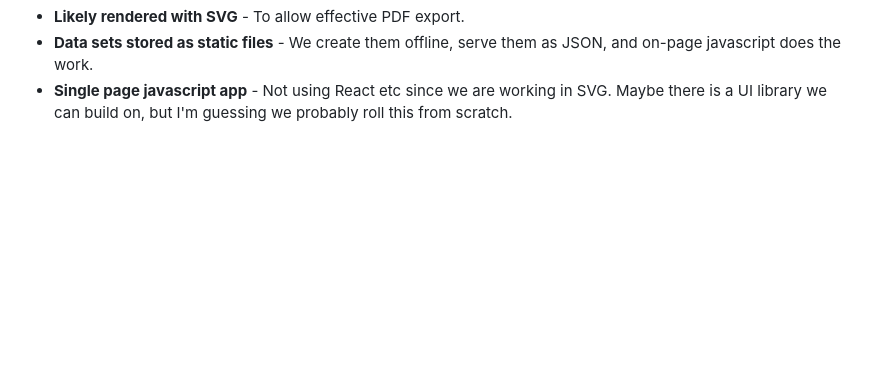
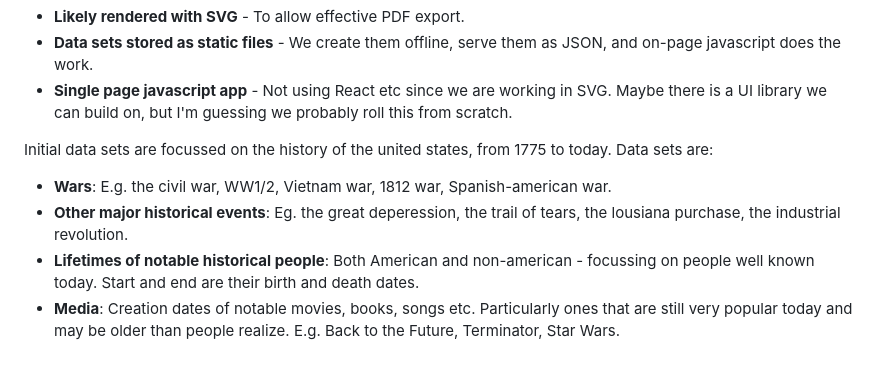
Before and after one commit to robennals/histomap, a Markdown page: docs/overview.md, the part around the change. Drawn GitHub-style; blank space fills up the shorter version.

Commit message:
Updated overview with details of data sets

```diff
--- a/docs/overview.md
+++ b/docs/overview.md
@@ -33,3 +33,11 @@ Implementation:
 * **Likely rendered with SVG** - To allow effective PDF export.
 * **Data sets stored as static files** - We create them offline, serve them as JSON, and on-page javascript does the work.
 * **Single page javascript app** - Not using React etc since we are working in SVG. Maybe there is a UI library we can build on, but I'm guessing we probably roll this from scratch.
+
+
+Initial data sets are focussed on the history of the united states, from 1775 to today.
+Data sets are:
+* **Wars**: E.g. the civil war, WW1/2, Vietnam war, 1812 war, Spanish-american war.
+* **Other major historical events**: Eg. the great deperession, the trail of tears, the lousiana purchase, the industrial revolution.
+* **Lifetimes of notable historical people**:  Both American and non-american - focussing on people well known today. Start and end are their birth and death dates.
+* **Media**: Creation dates of notable movies, books, songs etc. Particularly ones that are still very popular today and may be older than people realize. E.g. Back to the Future, Terminator, Star Wars.
```
